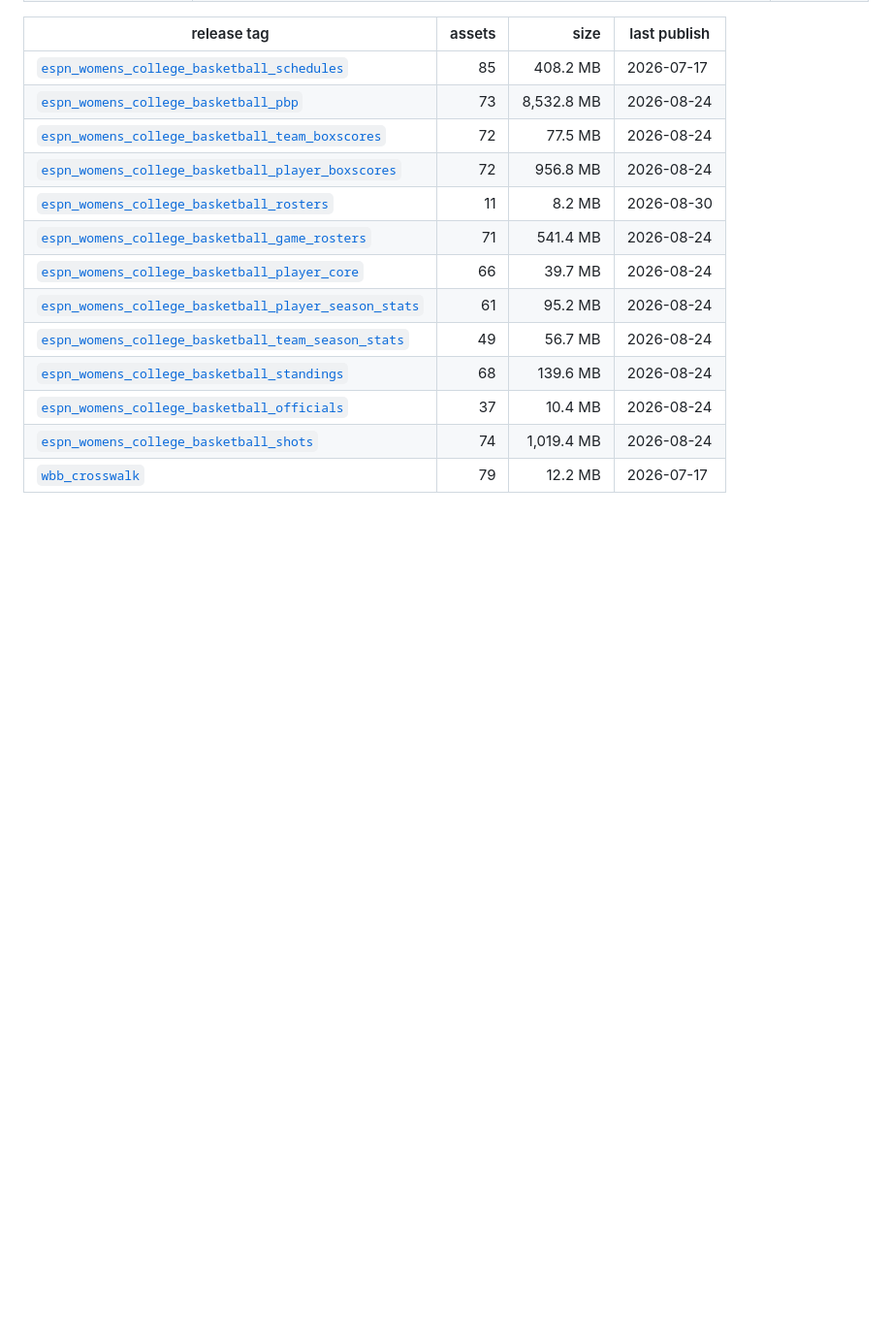
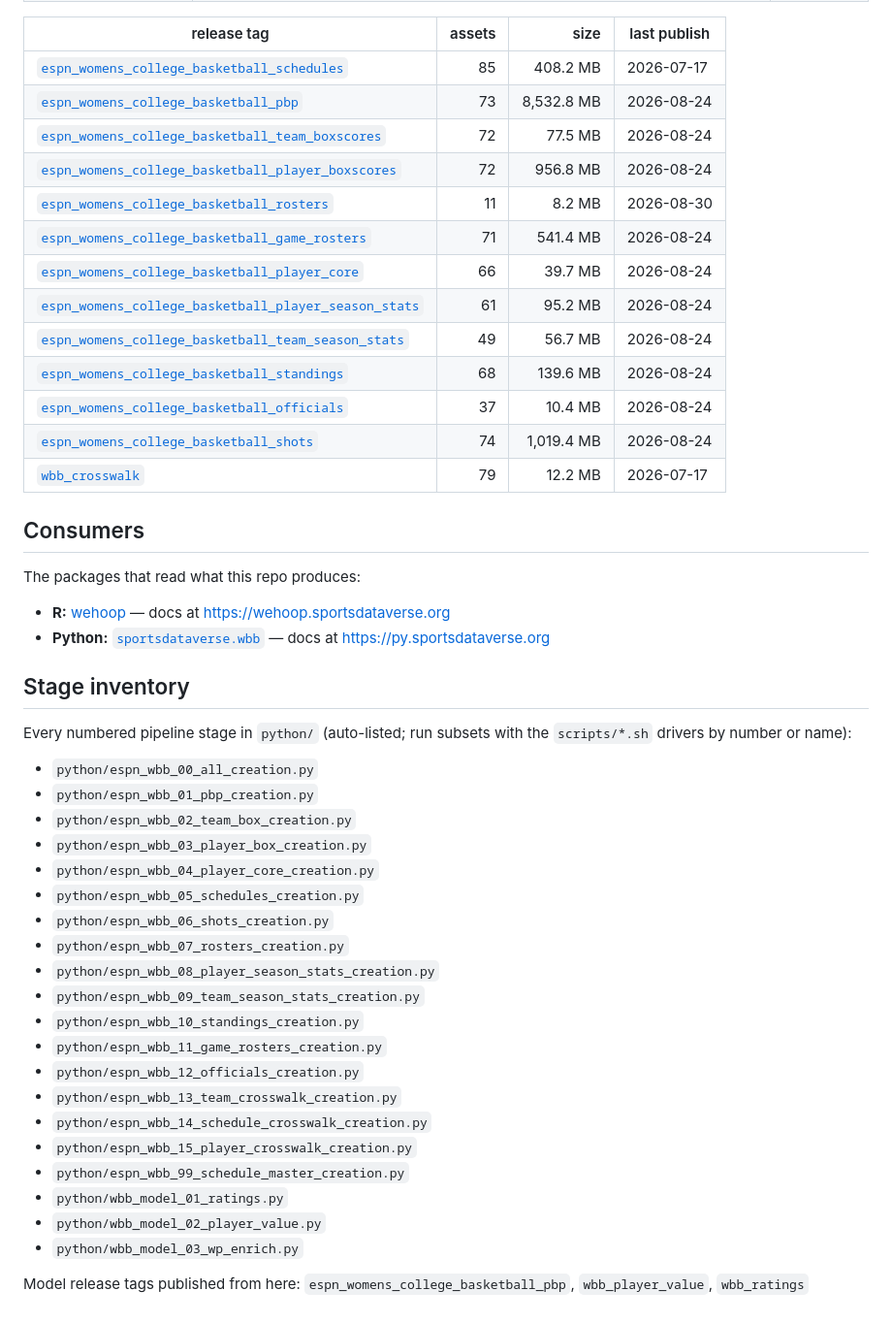
Before and after one commit to sportsdataverse/wehoop-wbb-data, a Markdown page: README.md, the part around the change. Shown at 97% size. Rendered like a GitHub page; blank space fills up the shorter version.

Commit message:
docs(readme): consumers (R/py packages + docs sites), stage inventory, diagram currency

```diff
--- a/README.md
+++ b/README.md
@@ -194,3 +194,37 @@ On the raw side `05` (draft) is WNBA-only and intentionally vacant;
 | [`wbb_crosswalk`](https://github.com/sportsdataverse/sportsdataverse-data/releases/tag/wbb_crosswalk) | 79 | 12.2 MB | 2026-07-17 |
 
 <!-- END GENERATED: status -->
+
+## Consumers
+
+The packages that read what this repo produces:
+
+- **R:** [wehoop](https://wehoop.sportsdataverse.org) — docs at <https://wehoop.sportsdataverse.org>
+- **Python:** [`sportsdataverse.wbb`](https://github.com/sportsdataverse/sportsdataverse-py) — docs at <https://py.sportsdataverse.org>
+
+## Stage inventory
+
+Every numbered pipeline stage in `python/` (auto-listed; run subsets with the `scripts/*.sh` drivers by number or name):
+
+- `python/espn_wbb_00_all_creation.py`
+- `python/espn_wbb_01_pbp_creation.py`
+- `python/espn_wbb_02_team_box_creation.py`
+- `python/espn_wbb_03_player_box_creation.py`
+- `python/espn_wbb_04_player_core_creation.py`
+- `python/espn_wbb_05_schedules_creation.py`
+- `python/espn_wbb_06_shots_creation.py`
+- `python/espn_wbb_07_rosters_creation.py`
+- `python/espn_wbb_08_player_season_stats_creation.py`
+- `python/espn_wbb_09_team_season_stats_creation.py`
+- `python/espn_wbb_10_standings_creation.py`
+- `python/espn_wbb_11_game_rosters_creation.py`
+- `python/espn_wbb_12_officials_creation.py`
+- `python/espn_wbb_13_team_crosswalk_creation.py`
+- `python/espn_wbb_14_schedule_crosswalk_creation.py`
+- `python/espn_wbb_15_player_crosswalk_creation.py`
+- `python/espn_wbb_99_schedule_master_creation.py`
+- `python/wbb_model_01_ratings.py`
+- `python/wbb_model_02_player_value.py`
+- `python/wbb_model_03_wp_enrich.py`
+
+Model release tags published from here: `espn_womens_college_basketball_pbp`, `wbb_player_value`, `wbb_ratings`
```
